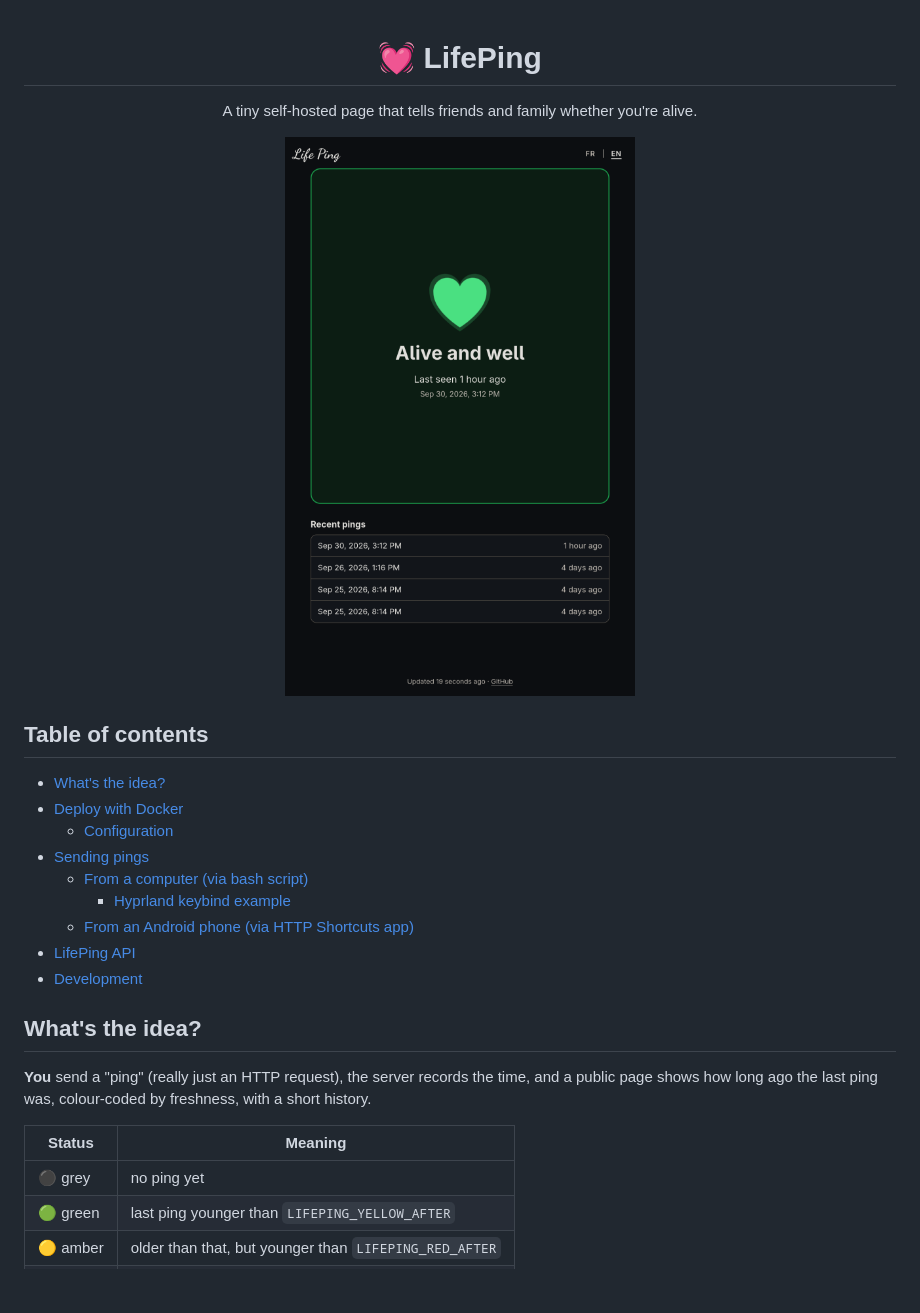
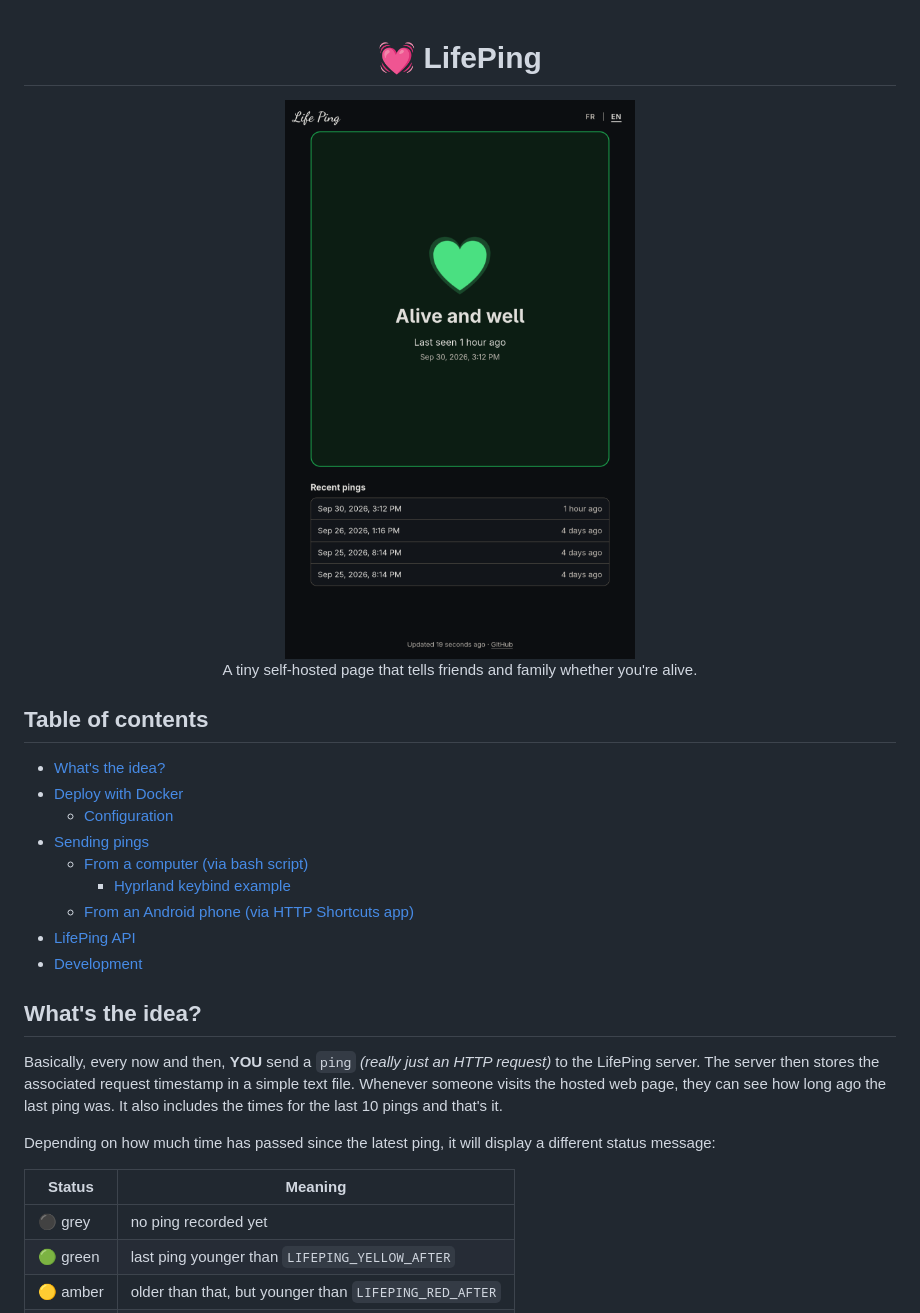
Before and after one commit to coko7/lifeping, a Markdown page: README.md, the part around one of its changes. Drawn GitHub-style; blank space fills up the shorter version.

Commit message:
docs: re-organize README

```diff
--- a/README.md
+++ b/README.md
@@ -2,9 +2,9 @@
 
 # 💓 LifePing
 
+<img src="assets/lifeping_screenshot.png" alt="LifePing website UI screenshot" height="600">
+
 A tiny self-hosted page that tells friends and family whether you're alive.
-
-<img src="assets/lifeping_screenshot.png" alt="LifePing website UI screenshot" height="600">
 
 </div>
 
@@ -22,13 +22,16 @@ A tiny self-hosted page that tells friends and family whether you're alive.
 
 ## What's the idea?
 
-**You** send a "ping" (really just an HTTP request), the server
-records the time, and a public page shows how long ago the last ping was,
-colour-coded by freshness, with a short history.
+Basically, every now and then, **YOU** send a `ping` *(really just an HTTP request)* to the LifePing server.
+The server then stores the associated request timestamp in a simple text file.
+Whenever someone visits the hosted web page, they can see how long ago the last ping was.
+It also includes the times for the last 10 pings and that's it.
+
+Depending on how much time has passed since the latest ping, it will display a different status message:
 
 | Status  | Meaning                                         |
 |---------|-------------------------------------------------|
-| ⚫ grey    | no ping yet                                     |
+| ⚫ grey    | no ping recorded yet                                     |
 | 🟢 green   | last ping younger than `LIFEPING_YELLOW_AFTER`  |
 | 🟡 amber   | older than that, but younger than `LIFEPING_RED_AFTER` |
 | 🔴 red     | no sign of life for longer than `LIFEPING_RED_AFTER`   |
```
Also changed, not shown: other parts of README.md (+1 -1 lines).
